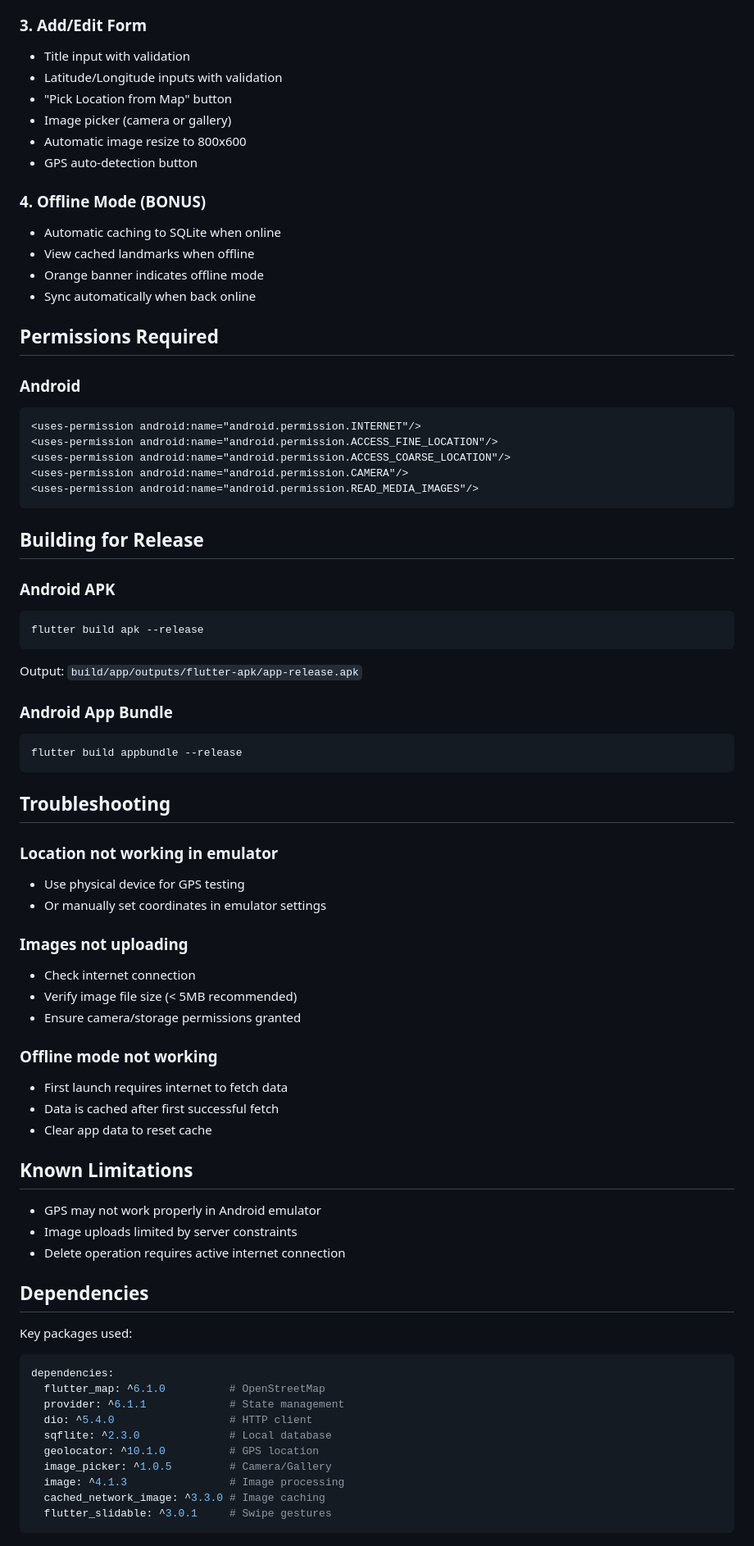
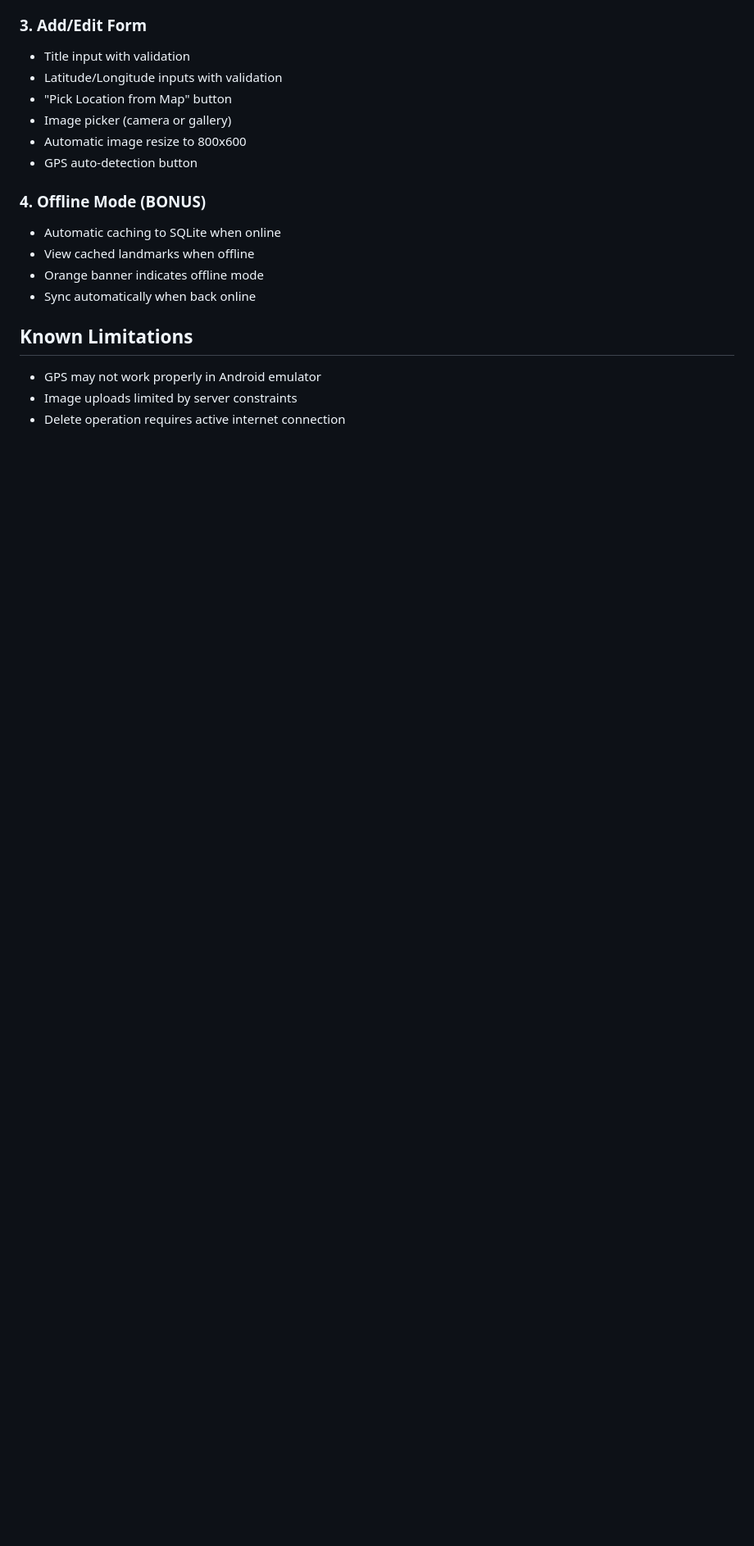
Before and after one commit to roy601/bangladesh_landmarks_app, a Markdown page: README.md, the part around the change printed below. Shown: that part at 82% size. Drawn GitHub-style; blank space fills up the shorter version.

````diff
--- a/README.md
+++ b/README.md
@@ -130,66 +109,10 @@ lib/
 - Orange banner indicates offline mode
 - Sync automatically when back online
 
-## Permissions Required
 
-### Android
-```xml
-<uses-permission android:name="android.permission.INTERNET"/>
-<uses-permission android:name="android.permission.ACCESS_FINE_LOCATION"/>
-<uses-permission android:name="android.permission.ACCESS_COARSE_LOCATION"/>
-<uses-permission android:name="android.permission.CAMERA"/>
-<uses-permission android:name="android.permission.READ_MEDIA_IMAGES"/>
-```
-
-## Building for Release
-
-### Android APK
-```bash
-flutter build apk --release
-```
-
-Output: `build/app/outputs/flutter-apk/app-release.apk`
-
-### Android App Bundle
-```bash
-flutter build appbundle --release
-```
-
-## Troubleshooting
-
-### Location not working in emulator
-- Use physical device for GPS testing
-- Or manually set coordinates in emulator settings
-
-### Images not uploading
-- Check internet connection
-- Verify image file size (< 5MB recommended)
-- Ensure camera/storage permissions granted
-
-### Offline mode not working
-- First launch requires internet to fetch data
-- Data is cached after first successful fetch
-- Clear app data to reset cache
 
 ## Known Limitations
 
 - GPS may not work properly in Android emulator
 - Image uploads limited by server constraints
 - Delete operation requires active internet connection
-
-## Dependencies
-
-Key packages used:
-```yaml
-dependencies:
-  flutter_map: ^6.1.0          # OpenStreetMap
-  provider: ^6.1.1             # State management
-  dio: ^5.4.0                  # HTTP client
-  sqflite: ^2.3.0              # Local database
-  geolocator: ^10.1.0          # GPS location
-  image_picker: ^1.0.5         # Camera/Gallery
-  image: ^4.1.3                # Image processing
-  cached_network_image: ^3.3.0 # Image caching
-  flutter_slidable: ^3.0.1     # Swipe gestures
-```
-
````
Also changed, not shown: other parts of README.md (+1 -63 lines).
